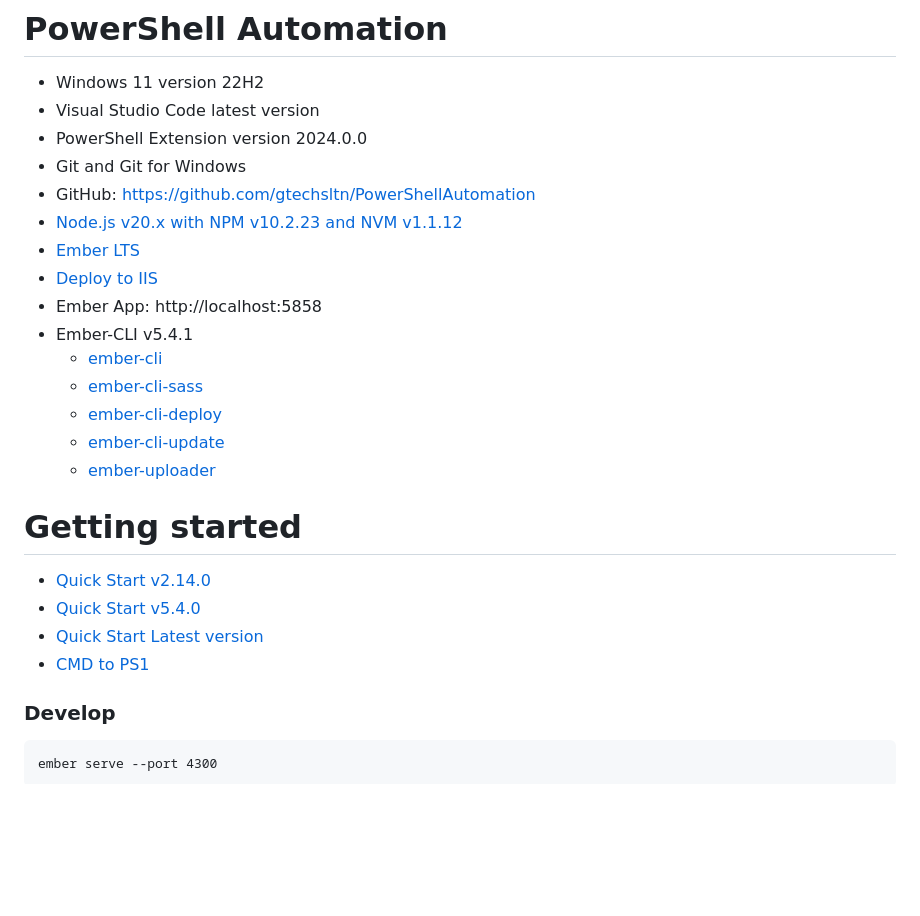
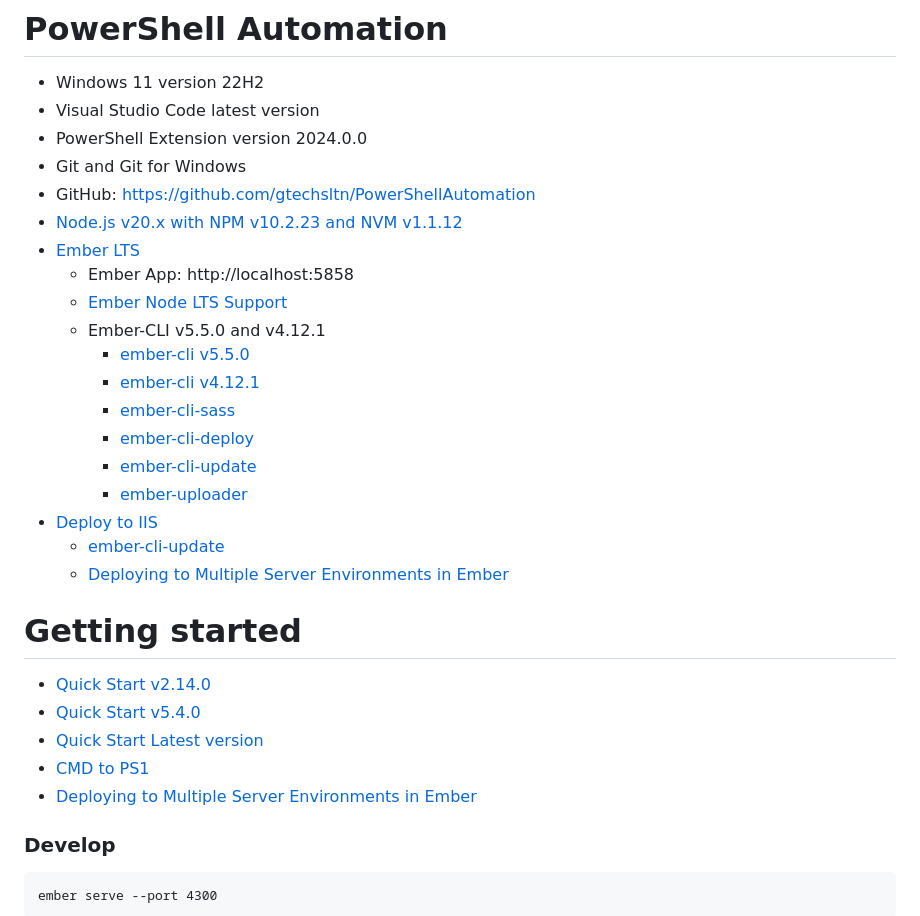
Before and after one commit to gtechsltn/PowerShellAutomation, a Markdown page: README.md, the part around the change. GitHub-like rendering; blank space fills up the shorter version.

```diff
--- a/README.md
+++ b/README.md
@@ -6,20 +6,25 @@
 + GitHub: https://github.com/gtechsltn/PowerShellAutomation
 + [Node.js v20.x with NPM v10.2.23 and NVM v1.1.12](https://betterprogramming.pub/how-to-use-nvm-to-manage-node-js-20-and-npm-9-5effff2deba9)
 + [Ember LTS](https://emberjs.com/releases/lts/)
+    + Ember App: http://localhost:5858
+    + [Ember Node LTS Support](https://blog.emberjs.com/ember-node-lts-support/)
+    + Ember-CLI v5.5.0 and v4.12.1
+        + [ember-cli v5.5.0](https://www.npmjs.com/package/ember-cli/v/5.5.0)
+        + [ember-cli v4.12.1](https://www.npmjs.com/package/ember-cli/v/4.12.1)
+        + [ember-cli-sass](https://www.npmjs.com/package/ember-cli-sass/v/11.0.1)
+        + [ember-cli-deploy](https://www.npmjs.com/package/ember-cli-deploy/v/2.0.0)
+        + [ember-cli-update](https://www.npmjs.com/package/ember-cli-update/v/2.0.1)
+        + [ember-uploader](https://www.npmjs.com/package/ember-uploader/v/2.0.0)
 + [Deploy to IIS](https://cli.emberjs.com/release/basic-use/deploying/)
-+ Ember App: http://localhost:5858
-+ Ember-CLI v5.4.1
-    + [ember-cli](https://www.npmjs.com/package/ember-cli/v/5.4.1)
-    + [ember-cli-sass](https://www.npmjs.com/package/ember-cli-sass/v/11.0.1)
-    + [ember-cli-deploy](https://www.npmjs.com/package/ember-cli-deploy/v/2.0.0)
     + [ember-cli-update](https://www.npmjs.com/package/ember-cli-update/v/2.0.1)
-    + [ember-uploader](https://www.npmjs.com/package/ember-uploader/v/2.0.0)
+    + [Deploying to Multiple Server Environments in Ember](https://dev.to/mattbeiswenger/deploying-to-multiple-server-environments-in-ember-4poc)
 
 # Getting started
 + [Quick Start v2.14.0](https://guides.emberjs.com/v2.14.0/getting-started/quick-start/)
 + [Quick Start v5.4.0](https://guides.emberjs.com/v5.4.0/getting-started/quick-start/)
 + [Quick Start Latest version](https://guides.emberjs.com/release/getting-started/quick-start/)
 + [CMD to PS1](https://www.meziantou.net/convert-cmd-script-to-powershell.htm)
++ [Deploying to Multiple Server Environments in Ember](https://dev.to/mattbeiswenger/deploying-to-multiple-server-environments-in-ember-4poc)
 
 ### Develop
 
```
